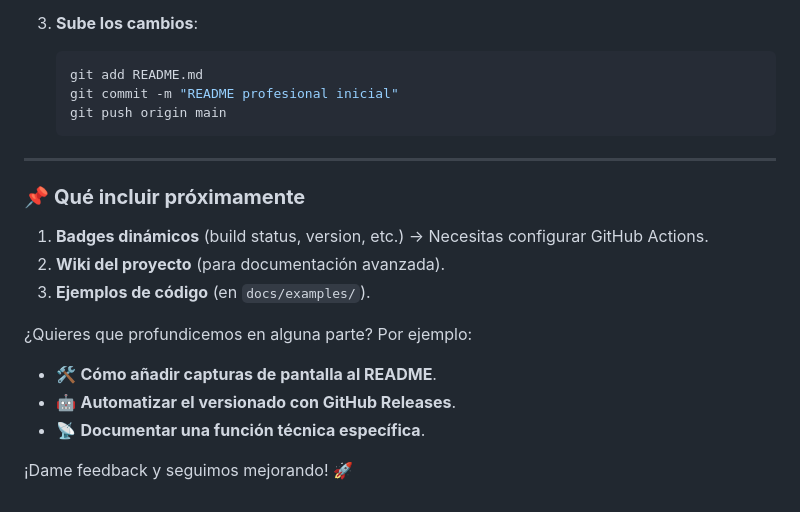
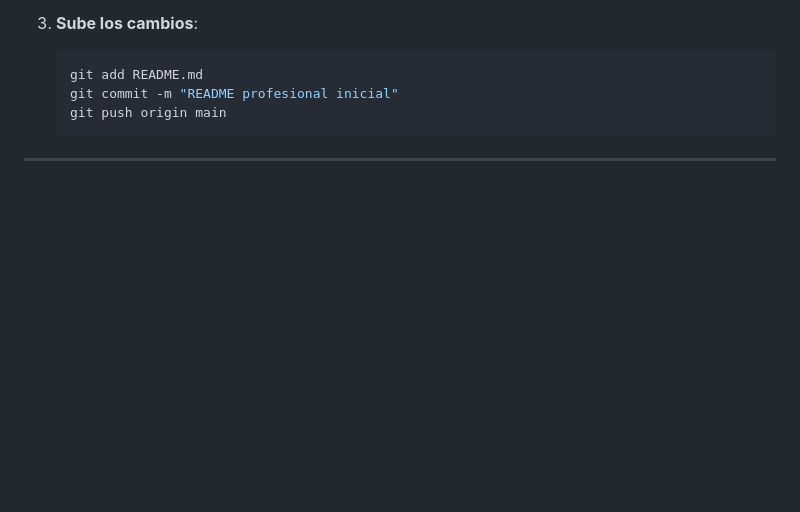
Before and after one commit to KevinDevSecOps/-PortaPack-Havoc-Mod-KevDevSecOps-, a Markdown page: README.md, the part around the change. Rendered like a GitHub page; blank space fills up the shorter version.

````diff
--- a/README.md
+++ b/README.md
@@ -95,15 +95,3 @@ Ver [LICENSE](LICENSE) para detalles.
    ```
 
 ---
-
-### 📌 **Qué incluir próximamente**
-1. **Badges dinámicos** (build status, version, etc.) → Necesitas configurar GitHub Actions.
-2. **Wiki del proyecto** (para documentación avanzada).
-3. **Ejemplos de código** (en `docs/examples/`).
-
-¿Quieres que profundicemos en alguna parte? Por ejemplo:
-- 🛠 **Cómo añadir capturas de pantalla al README**.
-- 🤖 **Automatizar el versionado con GitHub Releases**.
-- 📡 **Documentar una función técnica específica**.
-
-¡Dame feedback y seguimos mejorando! 🚀
````
